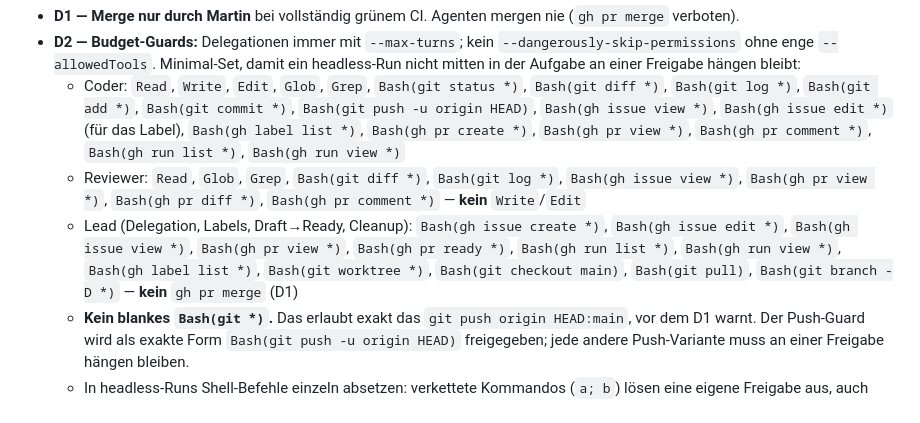
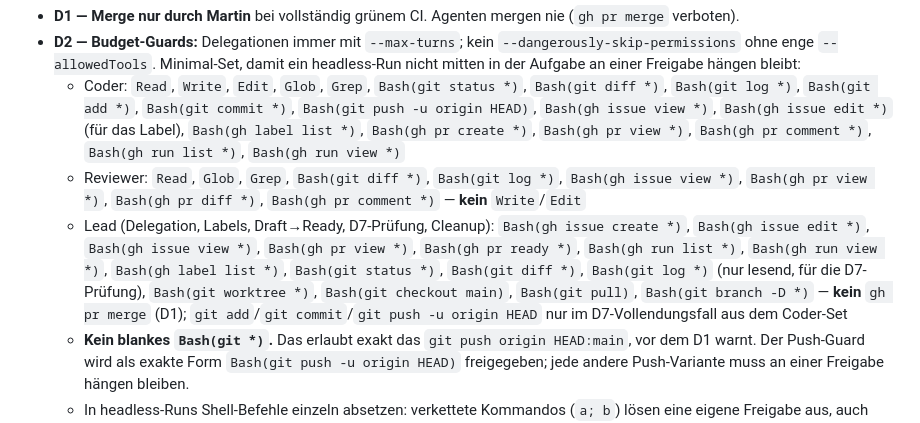
Before and after one commit to martinvidec/oa-sandbox-agents, a Markdown page: AGENTS.md, the part around the change. GitHub-like rendering.

Commit message:
docs: D2 Lead-Set um git status/diff/log für D7-Prüfung ergänzen (#17)
Der Lead braucht für die D7-Worktree-Prüfung lesenden Git-Zugriff.
Nur status/diff/log — add/commit/push kommen nur im
D7-Vollendungsfall aus dem Coder-Set.

Closes #17

Co-Authored-By: Claude Opus 5 (1M context) <noreply@anthropic.com>

```diff
--- a/AGENTS.md
+++ b/AGENTS.md
@@ -81,7 +81,7 @@ git branch -D feat/<issue-nr>-<slug>
 - **D2 — Budget-Guards:** Delegationen immer mit `--max-turns`; kein `--dangerously-skip-permissions` ohne enge `--allowedTools`. Minimal-Set, damit ein headless-Run nicht mitten in der Aufgabe an einer Freigabe hängen bleibt:
   - Coder: `Read`, `Write`, `Edit`, `Glob`, `Grep`, `Bash(git status *)`, `Bash(git diff *)`, `Bash(git log *)`, `Bash(git add *)`, `Bash(git commit *)`, `Bash(git push -u origin HEAD)`, `Bash(gh issue view *)`, `Bash(gh issue edit *)` (für das Label), `Bash(gh label list *)`, `Bash(gh pr create *)`, `Bash(gh pr view *)`, `Bash(gh pr comment *)`, `Bash(gh run list *)`, `Bash(gh run view *)`
   - Reviewer: `Read`, `Glob`, `Grep`, `Bash(git diff *)`, `Bash(git log *)`, `Bash(gh issue view *)`, `Bash(gh pr view *)`, `Bash(gh pr diff *)`, `Bash(gh pr comment *)` — **kein** `Write`/`Edit`
-  - Lead (Delegation, Labels, Draft→Ready, Cleanup): `Bash(gh issue create *)`, `Bash(gh issue edit *)`, `Bash(gh issue view *)`, `Bash(gh pr view *)`, `Bash(gh pr ready *)`, `Bash(gh run list *)`, `Bash(gh run view *)`, `Bash(gh label list *)`, `Bash(git worktree *)`, `Bash(git checkout main)`, `Bash(git pull)`, `Bash(git branch -D *)` — **kein** `gh pr merge` (D1)
+  - Lead (Delegation, Labels, Draft→Ready, D7-Prüfung, Cleanup): `Bash(gh issue create *)`, `Bash(gh issue edit *)`, `Bash(gh issue view *)`, `Bash(gh pr view *)`, `Bash(gh pr ready *)`, `Bash(gh run list *)`, `Bash(gh run view *)`, `Bash(gh label list *)`, `Bash(git status *)`, `Bash(git diff *)`, `Bash(git log *)` (nur lesend, für die D7-Prüfung), `Bash(git worktree *)`, `Bash(git checkout main)`, `Bash(git pull)`, `Bash(git branch -D *)` — **kein** `gh pr merge` (D1); `git add`/`git commit`/`git push -u origin HEAD` nur im D7-Vollendungsfall aus dem Coder-Set
   - **Kein blankes `Bash(git *)`.** Das erlaubt exakt das `git push origin HEAD:main`, vor dem
     D1 warnt. Der Push-Guard wird als exakte Form `Bash(git push -u origin HEAD)` freigegeben;
     jede andere Push-Variante muss an einer Freigabe hängen bleiben.
```
